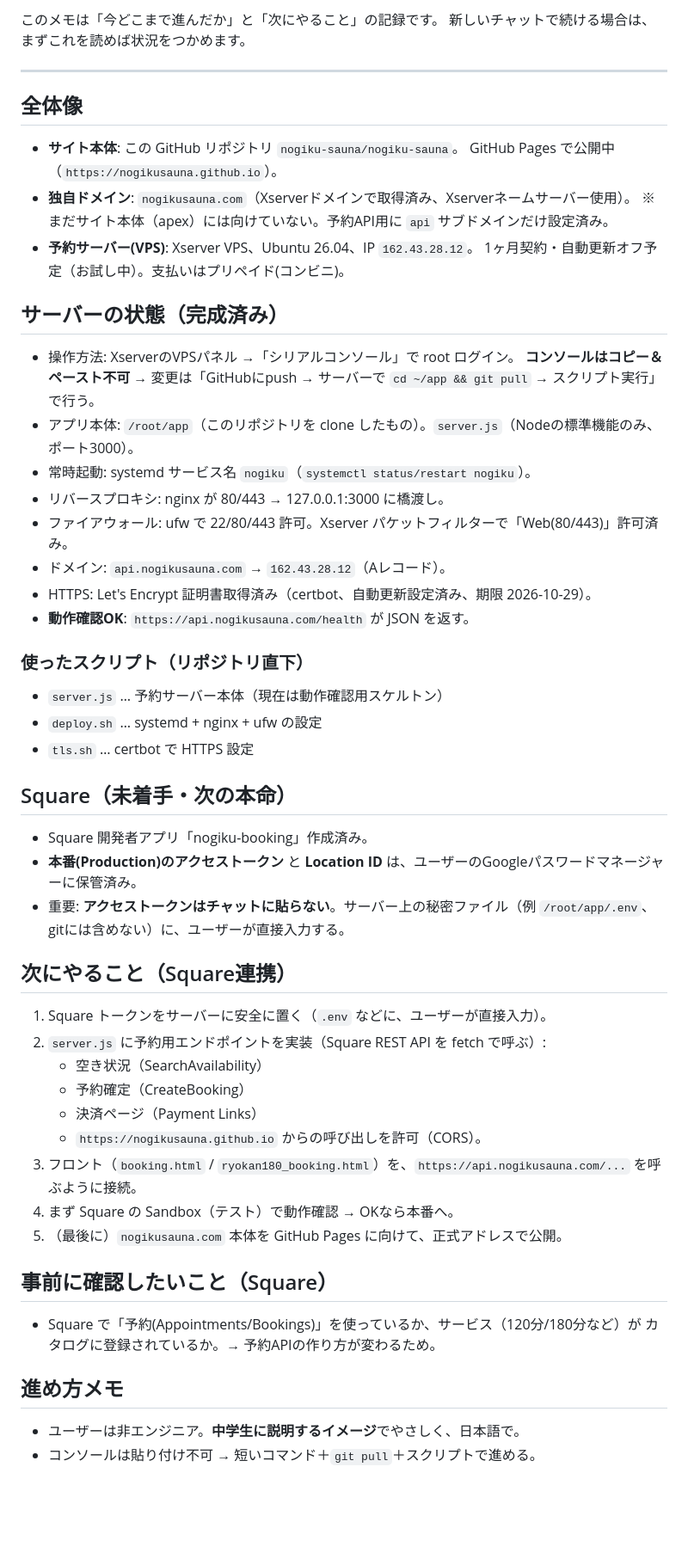
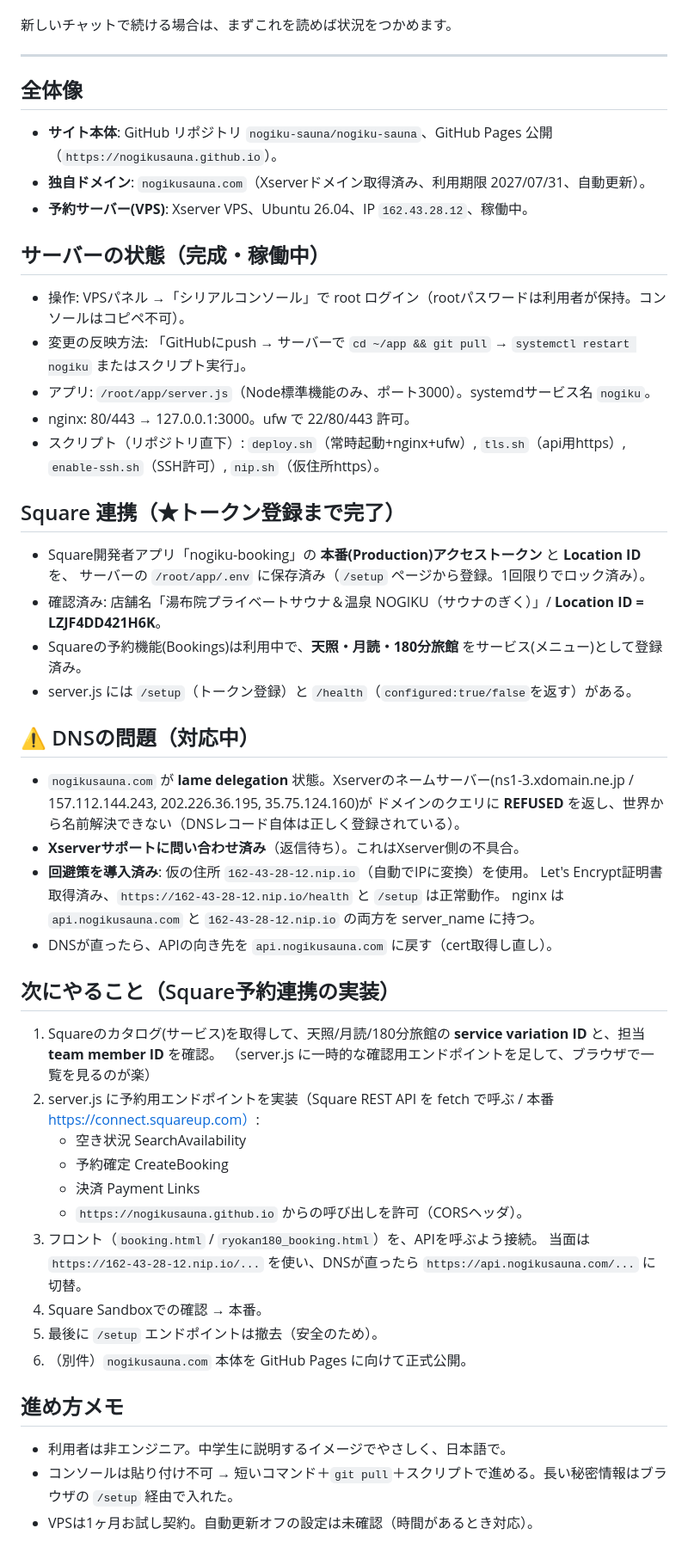
Before and after one commit to nogiku-sauna/nogiku-sauna, a Markdown page: PROGRESS.md, the part around one of its changes. Shown at 86% size. Rendered like a GitHub page; blank space fills up the shorter version.

```diff
--- a/PROGRESS.md
+++ b/PROGRESS.md
@@ -4,59 +4,57 @@
 
-このメモは「今どこまで進んだか」と「次にやること」の記録です。
 新しいチャットで続ける場合は、まずこれを読めば状況をつかめます。
 
 ---
 
 ## 全体像
 
-- **サイト本体**: この GitHub リポジトリ `nogiku-sauna/nogiku-sauna`。
-  GitHub Pages で公開中（`https://nogikusauna.github.io`）。
-- **独自ドメイン**: `nogikusauna.com`（Xserverドメインで取得済み、Xserverネームサーバー使用）。
-  ※ まだサイト本体（apex）には向けていない。予約API用に `api` サブドメインだけ設定済み。
-- **予約サーバー(VPS)**: Xserver VPS、Ubuntu 26.04、IP `162.43.28.12`。
-  1ヶ月契約・自動更新オフ予定（お試し中）。支払いはプリペイド(コンビニ)。
+- **サイト本体**: GitHub リポジトリ `nogiku-sauna/nogiku-sauna`、GitHub Pages 公開（`https://nogikusauna.github.io`）。
+- **独自ドメイン**: `nogikusauna.com`（Xserverドメイン取得済み、利用期限 2027/07/31、自動更新）。
+- **予約サーバー(VPS)**: Xserver VPS、Ubuntu 26.04、IP `162.43.28.12`、稼働中。
 
-## サーバーの状態（完成済み）
+## サーバーの状態（完成・稼働中）
 
-- 操作方法: XserverのVPSパネル →「シリアルコンソール」で root ログイン。
-  **コンソールはコピー＆ペースト不可** → 変更は「GitHubにpush → サーバーで `cd ~/app && git pull` → スクリプト実行」で行う。
-- アプリ本体: `/root/app`（このリポジトリを clone したもの）。`server.js`（Nodeの標準機能のみ、ポート3000）。
-- 常時起動: systemd サービス名 `nogiku`（`systemctl status/restart nogiku`）。
-- リバースプロキシ: nginx が 80/443 → 127.0.0.1:3000 に橋渡し。
-- ファイアウォール: ufw で 22/80/443 許可。Xserver パケットフィルターで「Web(80/443)」許可済み。
-- ドメイン: `api.nogikusauna.com` → `162.43.28.12`（Aレコード）。
-- HTTPS: Let's Encrypt 証明書取得済み（certbot、自動更新設定済み、期限 2026-10-29）。
-- **動作確認OK**: `https://api.nogikusauna.com/health` が JSON を返す。
+- 操作: VPSパネル →「シリアルコンソール」で root ログイン（rootパスワードは利用者が保持。コンソールはコピペ不可）。
+- 変更の反映方法: 「GitHubにpush → サーバーで `cd ~/app && git pull` → `systemctl restart nogiku` またはスクリプト実行」。
+- アプリ: `/root/app/server.js`（Node標準機能のみ、ポート3000）。systemdサービス名 `nogiku`。
+- nginx: 80/443 → 127.0.0.1:3000。ufw で 22/80/443 許可。
+- スクリプト（リポジトリ直下）: `deploy.sh`（常時起動+nginx+ufw）, `tls.sh`（api用https）, `enable-ssh.sh`（SSH許可）, `nip.sh`（仮住所https）。
 
-### 使ったスクリプト（リポジトリ直下）
-- `server.js` … 予約サーバー本体（現在は動作確認用スケルトン）
-- `deploy.sh` … systemd + nginx + ufw の設定
-- `tls.sh` … certbot で HTTPS 設定
+## Square 連携（★トークン登録まで完了）
 
-## Square（未着手・次の本命）
+- Square開発者アプリ「nogiku-booking」の **本番(Production)アクセストークン** と **Location ID** を、
+  サーバーの `/root/app/.env` に保存済み（`/setup` ページから登録。1回限りでロック済み）。
+- 確認済み: 店舗名「湯布院プライベートサウナ＆温泉 NOGIKU（サウナのぎく）」/ **Location ID = LZJF4DD421H6K**。
+- Squareの予約機能(Bookings)は利用中で、**天照・月読・180分旅館** をサービス(メニュー)として登録済み。
+- server.js には `/setup`（トークン登録）と `/health`（`configured:true/false`を返す）がある。
 
-- Square 開発者アプリ「nogiku-booking」作成済み。
-- **本番(Production)のアクセストークン** と **Location ID** は、ユーザーのGoogleパスワードマネージャーに保管済み。
-- 重要: **アクセストークンはチャットに貼らない**。サーバー上の秘密ファイル（例 `/root/app/.env`、gitには含めない）に、ユーザーが直接入力する。
+## ⚠️ DNSの問題（対応中）
 
-## 次にやること（Square連携）
+- `nogikusauna.com` が **lame delegation** 状態。Xserverのネームサーバー(ns1-3.xdomain.ne.jp / 157.112.144.243, 202.226.36.195, 35.75.124.160)が
+  ドメインのクエリに **REFUSED** を返し、世界から名前解決できない（DNSレコード自体は正しく登録されている）。
+- **Xserverサポートに問い合わせ済み**（返信待ち）。これはXserver側の不具合。
+- **回避策を導入済み**: 仮の住所 `162-43-28-12.nip.io`（自動でIPに変換）を使用。
+  Let's Encrypt証明書取得済み、`https://162-43-28-12.nip.io/health` と `/setup` は正常動作。
+  nginx は `api.nogikusauna.com` と `162-43-28-12.nip.io` の両方を server_name に持つ。
+- DNSが直ったら、APIの向き先を `api.nogikusauna.com` に戻す（cert取得し直し）。
 
-1. Square トークンをサーバーに安全に置く（`.env` などに、ユーザーが直接入力）。
-2. `server.js` に予約用エンドポイントを実装（Square REST API を fetch で呼ぶ）:
-   - 空き状況（SearchAvailability）
-   - 予約確定（CreateBooking）
-   - 決済ページ（Payment Links）
-   - `https://nogikusauna.github.io` からの呼び出しを許可（CORS）。
-3. フロント（`booking.html` / `ryokan180_booking.html`）を、`https://api.nogikusauna.com/...` を呼ぶように接続。
-4. まず Square の Sandbox（テスト）で動作確認 → OKなら本番へ。
-5. （最後に）`nogikusauna.com` 本体を GitHub Pages に向けて、正式アドレスで公開。
+## 次にやること（Square予約連携の実装）
 
-## 事前に確認したいこと（Square）
-
-- Square で「予約(Appointments/Bookings)」を使っているか、サービス（120分/180分など）が
-  カタログに登録されているか。→ 予約APIの作り方が変わるため。
+1. Squareのカタログ(サービス)を取得して、天照/月読/180分旅館の **service variation ID** と、担当 **team member ID** を確認。
+   （server.js に一時的な確認用エンドポイントを足して、ブラウザで一覧を見るのが楽）
+2. server.js に予約用エンドポイントを実装（Square REST API を fetch で呼ぶ / 本番 https://connect.squareup.com）:
+   - 空き状況 SearchAvailability
+   - 予約確定 CreateBooking
+   - 決済 Payment Links
+   - `https://nogikusauna.github.io` からの呼び出しを許可（CORSヘッダ）。
+3. フロント（`booking.html` / `ryokan180_booking.html`）を、APIを呼ぶよう接続。
+   当面は `https://162-43-28-12.nip.io/...` を使い、DNSが直ったら `https://api.nogikusauna.com/...` に切替。
+4. Square Sandboxでの確認 → 本番。
+5. 最後に `/setup` エンドポイントは撤去（安全のため）。
+6. （別件）`nogikusauna.com` 本体を GitHub Pages に向けて正式公開。
 
 ## 進め方メモ
 
-- ユーザーは非エンジニア。**中学生に説明するイメージ**でやさしく、日本語で。
-- コンソールは貼り付け不可 → 短いコマンド＋`git pull`＋スクリプトで進める。
+- 利用者は非エンジニア。中学生に説明するイメージでやさしく、日本語で。
+- コンソールは貼り付け不可 → 短いコマンド＋`git pull`＋スクリプトで進める。長い秘密情報はブラウザの `/setup` 経由で入れた。
+- VPSは1ヶ月お試し契約。自動更新オフの設定は未確認（時間があるとき対応）。
```
Also changed, not shown: other parts of PROGRESS.md (+1 -1 lines).
